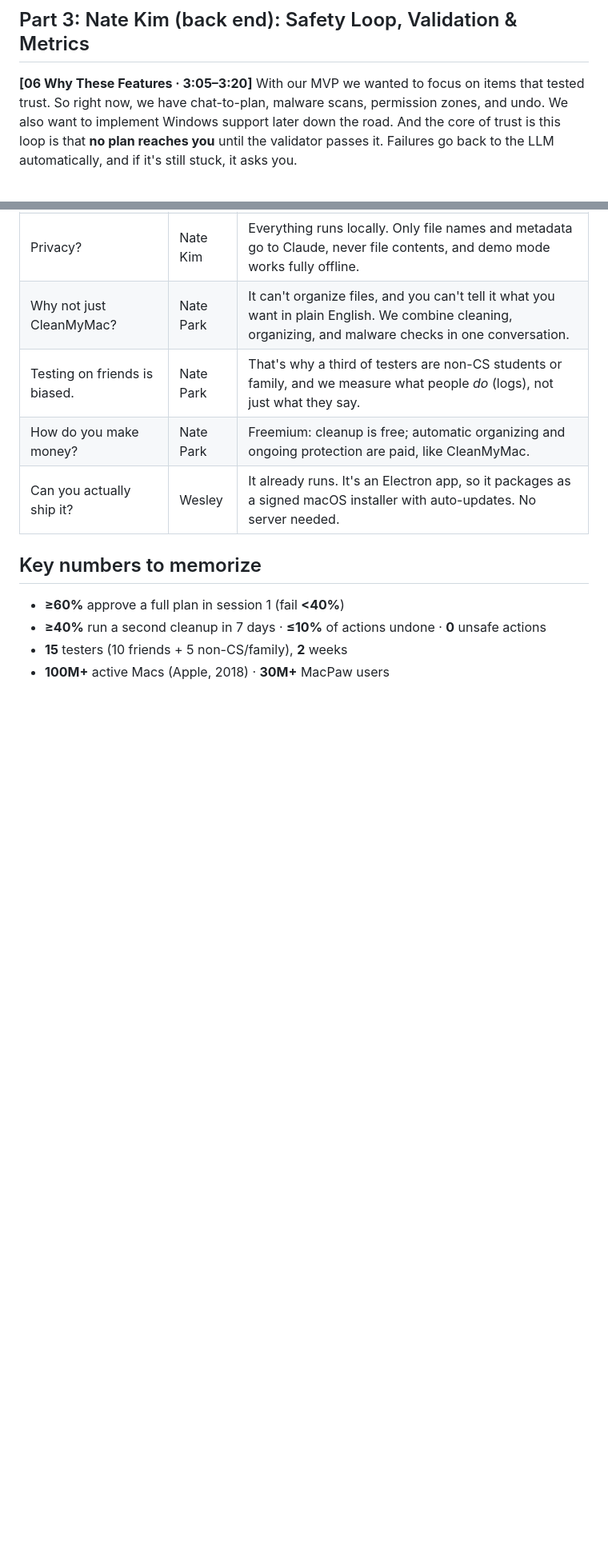
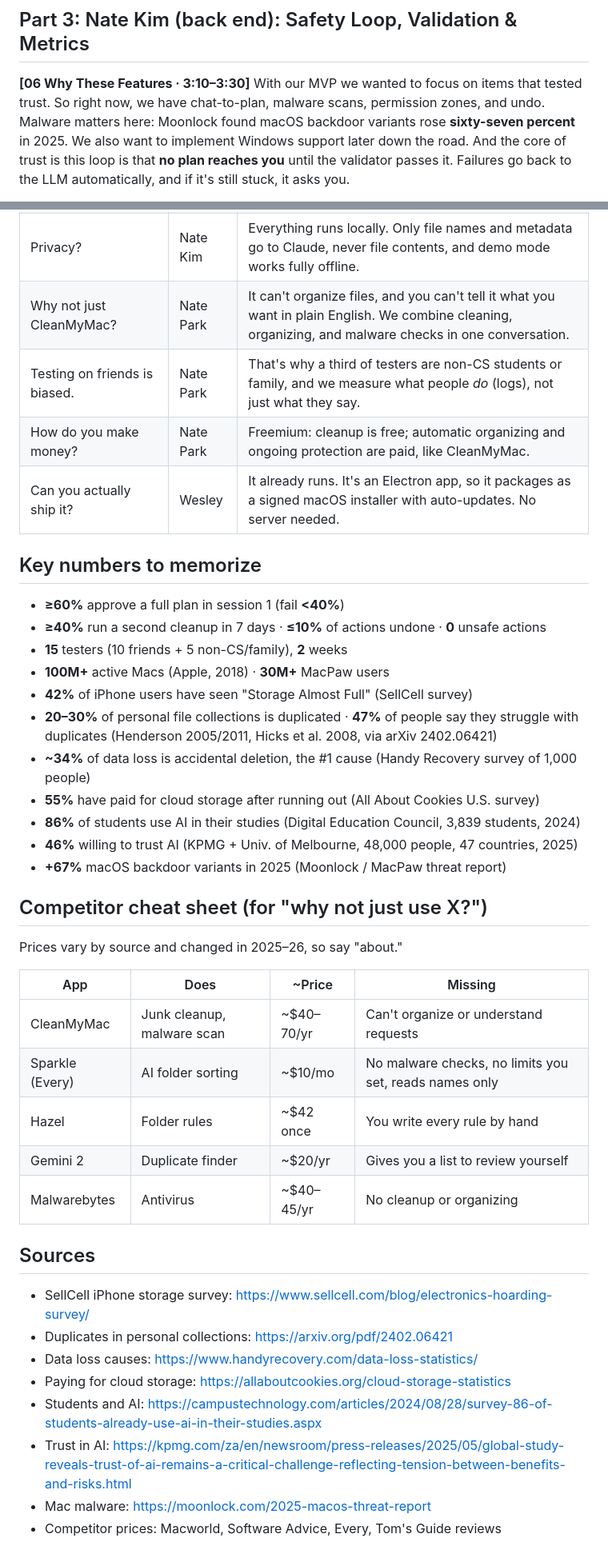
Before and after one commit to natekim416/cs4501_startup, a Markdown page: presentation/PRESENTATION_SCRIPT.md, 2 parts joined by grey strips. Shown at 80% size. GitHub-like rendering; blank space fills up the shorter version.

Commit message:
Add researched market and trust stats to the presentation script
Co-Authored-By: Claude Opus 5.5 <noreply@anthropic.com>

```diff
--- a/presentation/PRESENTATION_SCRIPT.md
+++ b/presentation/PRESENTATION_SCRIPT.md
@@ -46,6 +46,6 @@ This is our working MVP. The dino **is** the chatbot. You type "free up space an
 
 ## Part 3: Nate Kim (back end): Safety Loop, Validation & Metrics
 
-**[06 Why These Features · 3:05–3:20]**
-With our MVP we wanted to focus on items that tested trust. So right now, we have chat-to-plan, malware scans, permission zones, and undo. We also want to implement Windows support later down the road. And the core of trust is this loop is that **no plan reaches you** until the validator passes it. Failures go back to the LLM automatically, and if it's still stuck, it asks you.
+**[06 Why These Features · 3:10–3:30]**
+With our MVP we wanted to focus on items that tested trust. So right now, we have chat-to-plan, malware scans, permission zones, and undo. Malware matters here: Moonlock found macOS backdoor variants rose **sixty-seven percent** in 2025. We also want to implement Windows support later down the road. And the core of trust is this loop is that **no plan reaches you** until the validator passes it. Failures go back to the LLM automatically, and if it's still stuck, it asks you.
 
@@ -80,3 +80,31 @@ Whoever is presenting answers. If the room allows teammates to help, the owner j
 - **≥40%** run a second cleanup in 7 days · **≤10%** of actions undone · **0** unsafe actions
 - **15** testers (10 friends + 5 non-CS/family), **2** weeks
 - **100M+** active Macs (Apple, 2018) · **30M+** MacPaw users
+- **42%** of iPhone users have seen "Storage Almost Full" (SellCell survey)
+- **20–30%** of personal file collections is duplicated · **47%** of people say they struggle with duplicates (Henderson 2005/2011, Hicks et al. 2008, via arXiv 2402.06421)
+- **~34%** of data loss is accidental deletion, the #1 cause (Handy Recovery survey of 1,000 people)
+- **55%** have paid for cloud storage after running out (All About Cookies U.S. survey)
+- **86%** of students use AI in their studies (Digital Education Council, 3,839 students, 2024)
+- **46%** willing to trust AI (KPMG + Univ. of Melbourne, 48,000 people, 47 countries, 2025)
+- **+67%** macOS backdoor variants in 2025 (Moonlock / MacPaw threat report)
+
+## Competitor cheat sheet (for "why not just use X?")
+Prices vary by source and changed in 2025–26, so say "about."
+
+| App | Does | ~Price | Missing |
+|---|---|---|---|
+| CleanMyMac | Junk cleanup, malware scan | ~$40–70/yr | Can't organize or understand requests |
+| Sparkle (Every) | AI folder sorting | ~$10/mo | No malware checks, no limits you set, reads names only |
+| Hazel | Folder rules | ~$42 once | You write every rule by hand |
+| Gemini 2 | Duplicate finder | ~$20/yr | Gives you a list to review yourself |
+| Malwarebytes | Antivirus | ~$40–45/yr | No cleanup or organizing |
+
+## Sources
+- SellCell iPhone storage survey: https://www.sellcell.com/blog/electronics-hoarding-survey/
+- Duplicates in personal collections: https://arxiv.org/pdf/2402.06421
+- Data loss causes: https://www.handyrecovery.com/data-loss-statistics/
+- Paying for cloud storage: https://allaboutcookies.org/cloud-storage-statistics
+- Students and AI: https://campustechnology.com/articles/2024/08/28/survey-86-of-students-already-use-ai-in-their-studies.aspx
+- Trust in AI: https://kpmg.com/za/en/newsroom/press-releases/2025/05/global-study-reveals-trust-of-ai-remains-a-critical-challenge-reflecting-tension-between-benefits-and-risks.html
+- Mac malware: https://moonlock.com/2025-macos-threat-report
+- Competitor prices: Macworld, Software Advice, Every, Tom's Guide reviews
```
Also changed, not shown: other parts of presentation/PRESENTATION_SCRIPT.md (+12 -12 lines), presentation/PRESENTATION_BULLETS.md (+28 -18 lines).
